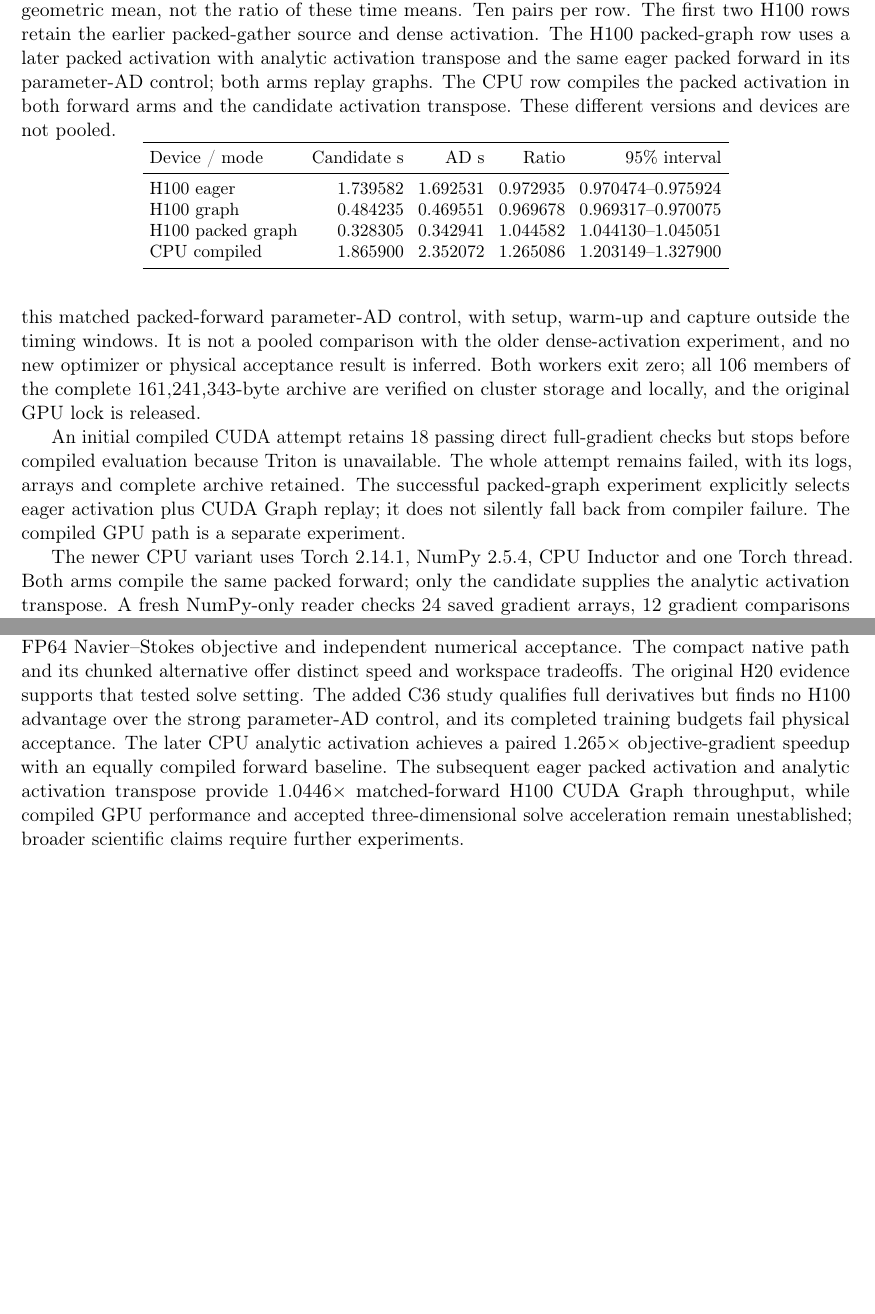
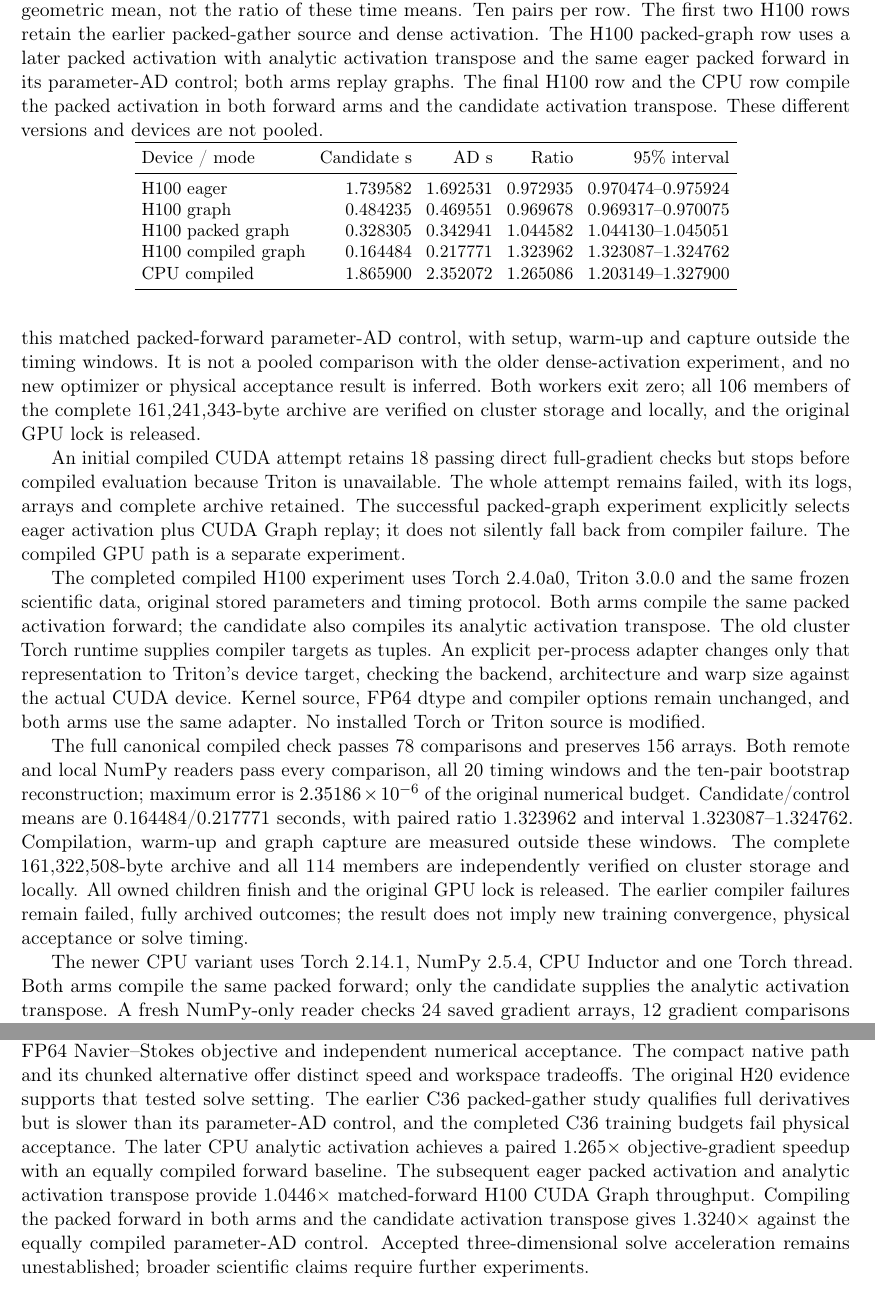
Before and after one commit to 0z5a/FlashNS, a LaTeX paper (research/manuscript/flashns.tex): two parts of pages 13 and 16 of 21 before the commit and two parts of pages 13 and 17 of 21 after it, joined at a grey line, cut so that both start at the same text, the shorter picture padded with empty space. Compiled offline with pdfLaTeX.

Commit message:
Update manuscript with independently verified compiled H100 objective gradient result

```diff
--- a/research/manuscript/flashns.tex
+++ b/research/manuscript/flashns.tex
@@ -656,13 +656,14 @@ PDEs, datasets, hardware or independent training seeds.
 
 \begin{table}[htbp]\centering\small
 \setlength{\tabcolsep}{4pt}
-\caption{Complete C36 objective and all-parameter-gradient timing against the internal C36 parameter-AD control. Times are means over paired windows in seconds; the ratio is a paired geometric mean, not the ratio of these time means. Ten pairs per row. The first two H100 rows retain the earlier packed-gather source and dense activation. The H100 packed-graph row uses a later packed activation with analytic activation transpose and the same eager packed forward in its parameter-AD control; both arms replay graphs. The CPU row compiles the packed activation in both forward arms and the candidate activation transpose. These different versions and devices are not pooled.}
+\caption{Complete C36 objective and all-parameter-gradient timing against the internal C36 parameter-AD control. Times are means over paired windows in seconds; the ratio is a paired geometric mean, not the ratio of these time means. Ten pairs per row. The first two H100 rows retain the earlier packed-gather source and dense activation. The H100 packed-graph row uses a later packed activation with analytic activation transpose and the same eager packed forward in its parameter-AD control; both arms replay graphs. The final H100 row and the CPU row compile the packed activation in both forward arms and the candidate activation transpose. These different versions and devices are not pooled.}
 \label{tab:c36performance}
 \begin{tabular}{lrrrr}\toprule
 Device / mode & Candidate s & AD s & Ratio & 95\% interval\\\midrule
 H100 eager & 1.739582 & 1.692531 & 0.972935 & 0.970474--0.975924\\
 H100 graph & 0.484235 & 0.469551 & 0.969678 & 0.969317--0.970075\\
 H100 packed graph & 0.328305 & 0.342941 & 1.044582 & 1.044130--1.045051\\
+H100 compiled graph & 0.164484 & 0.217771 & 1.323962 & 1.323087--1.324762\\
 CPU compiled & 1.865900 & 2.352072 & 1.265086 & 1.203149--1.327900
 \\\bottomrule\end{tabular}
 \end{table}
@@ -697,3 +698,24 @@ retained. The successful packed-graph experiment explicitly selects eager
 activation plus CUDA Graph replay; it does not silently fall back from
 compiler failure. The compiled GPU path is a separate experiment.
 
+The completed compiled H100 experiment uses Torch 2.4.0a0, Triton 3.0.0
+and the same frozen scientific data, original stored parameters and timing
+protocol. Both arms compile the same packed activation forward; the
+candidate also compiles its analytic activation transpose. The old cluster
+Torch runtime supplies compiler targets as tuples. An explicit per-process
+adapter changes only that representation to Triton's device target, checking
+the backend, architecture and warp size against the actual CUDA device.
+Kernel source, FP64 dtype and compiler options remain unchanged, and both
+arms use the same adapter. No installed Torch or Triton source is modified.
+
+The full canonical compiled check passes 78 comparisons and preserves 156
+arrays. Both remote and local NumPy readers pass every comparison, all 20
+timing windows and the ten-pair bootstrap reconstruction; maximum error is
+$2.35186\times10^{-6}$ of the original numerical budget. Candidate/control
+means are 0.164484/0.217771 seconds, with paired ratio 1.323962 and interval
+1.323087--1.324762. Compilation, warm-up and graph capture are measured
+outside these windows. The complete 161,322,508-byte archive and all 114
+members are independently verified on cluster storage and locally. All
+owned children finish and the original GPU lock is released. The earlier
+compiler failures remain failed, fully archived outcomes; the result does
+not imply new training convergence, physical acceptance or solve timing.
@@ -898,14 +922,15 @@ transpose every local dependency into the complete parameter gradient.
 The H20 experiments evaluate that contract under an unchanged FP64
 Navier--Stokes objective and independent numerical acceptance. The compact
 native path and its chunked alternative offer distinct speed and workspace
-tradeoffs. The original H20 evidence supports that tested solve setting. The added
-C36 study qualifies full derivatives but finds no H100 advantage over the
-strong parameter-AD control, and its completed training budgets fail physical
+tradeoffs. The original H20 evidence supports that tested solve setting. The earlier
+C36 packed-gather study qualifies full derivatives but is slower than its
+parameter-AD control, and the completed C36 training budgets fail physical
 acceptance. The later CPU analytic activation achieves a paired 1.265$\times$
 objective-gradient speedup with an equally compiled forward baseline. The subsequent eager packed activation and analytic activation transpose
-provide 1.0446$\times$ matched-forward H100 CUDA Graph throughput, while
-compiled GPU performance and accepted three-dimensional solve acceleration
-remain unestablished; broader scientific claims require further experiments.
+provide 1.0446$\times$ matched-forward H100 CUDA Graph throughput. Compiling
+the packed forward in both arms and the candidate activation transpose gives
+1.3240$\times$ against the equally compiled parameter-AD control. Accepted
+three-dimensional solve acceleration remains unestablished; broader scientific claims require further experiments.
 
 
 \begin{thebibliography}{99}
```
Also changed, not shown: research/c36-potential-proof/README.md, research/manuscript/README.md, research/manuscript/flashns.pdf, research/manuscript/flashns.tex (18 more changed lines), 1 other file.
